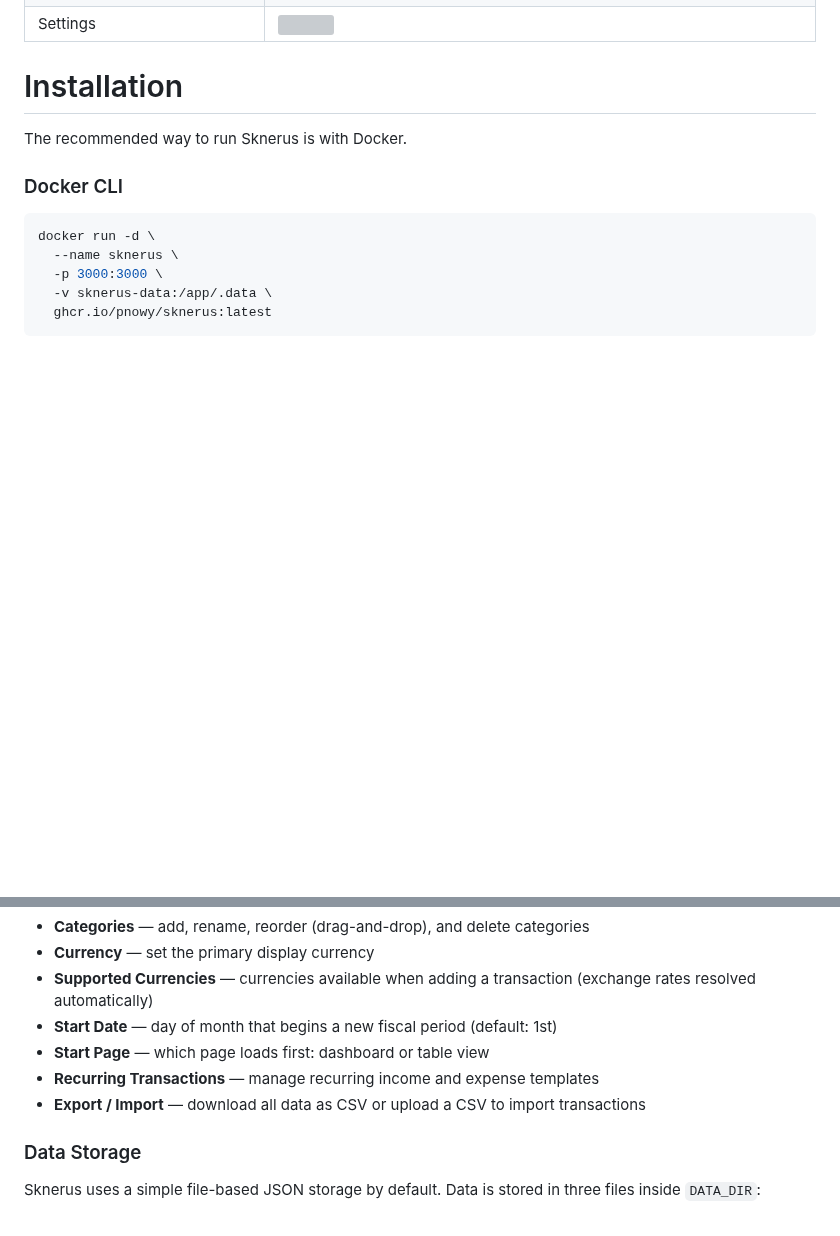
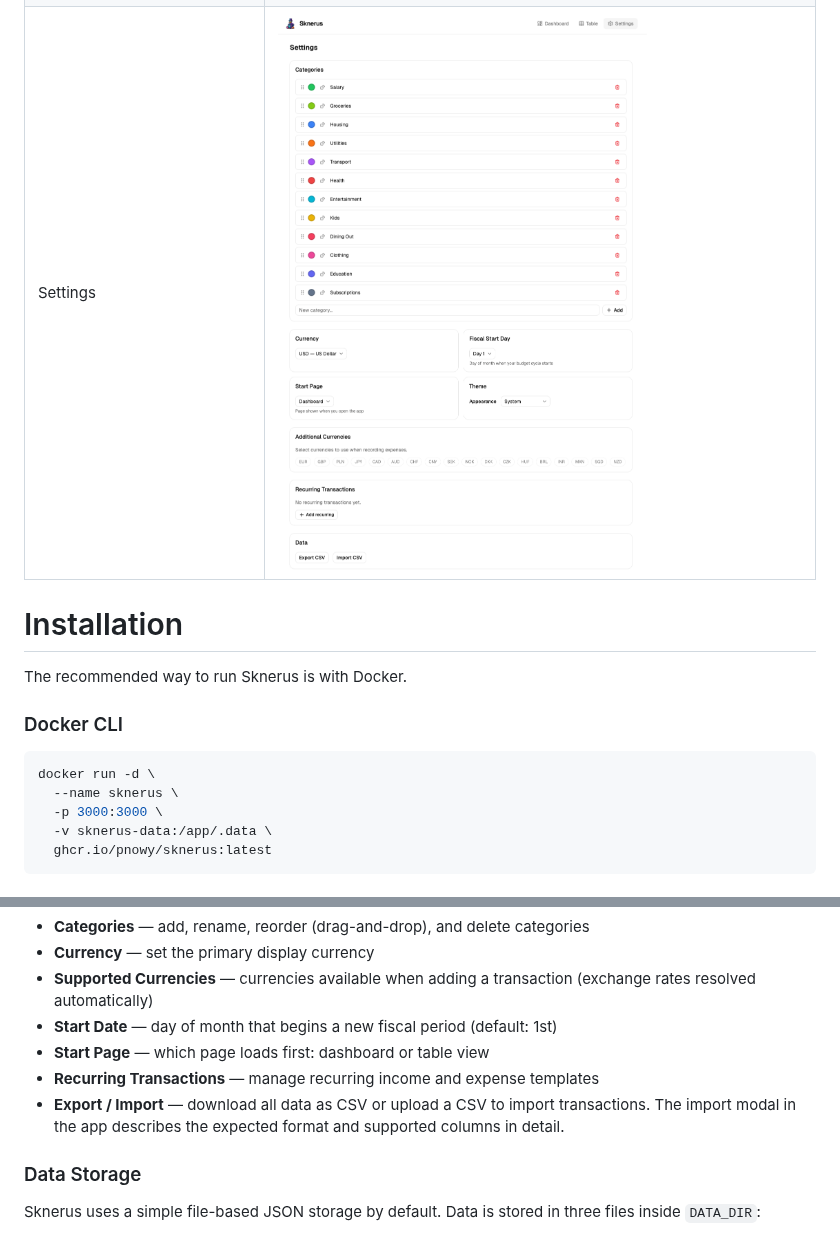
Before and after one commit to pnowy/sknerus, a Markdown page: README.md, 2 parts joined by grey strips. Drawn GitHub-style; pictures changed too: etc/desktop-settings.png; blank space fills up the shorter version; grey boxes are pictures that could not be loaded.

Commit message:
docs: update README to clarify import functionality details

```diff
--- a/README.md
+++ b/README.md
@@ -92,7 +92,7 @@ All dashboard views support flexible time-range navigation: switch between month
 | Dashboard – Trends (dark)             | ![](./etc/desktop-dashboard-trends.png)             |
 | Table View                            | ![](./etc/desktop-table-view.png)                   |
 | Table View (group by category)        | ![](./etc/desktop-table-grouped.png)                |
-| Settings                              | ![](./etc/settings.png)                             |
+| Settings                              | ![](./etc/desktop-settings.png)                     |
 
 # Installation
 
@@ -165,7 +165,7 @@ Everything else is configured from the `/settings` page:
 - **Start Date** — day of month that begins a new fiscal period (default: 1st)
 - **Start Page** — which page loads first: dashboard or table view
 - **Recurring Transactions** — manage recurring income and expense templates
-- **Export / Import** — download all data as CSV or upload a CSV to import transactions
+- **Export / Import** — download all data as CSV or upload a CSV to import transactions. The import modal in the app describes the expected format and supported columns in detail.
 
 ### Data Storage
 
```
